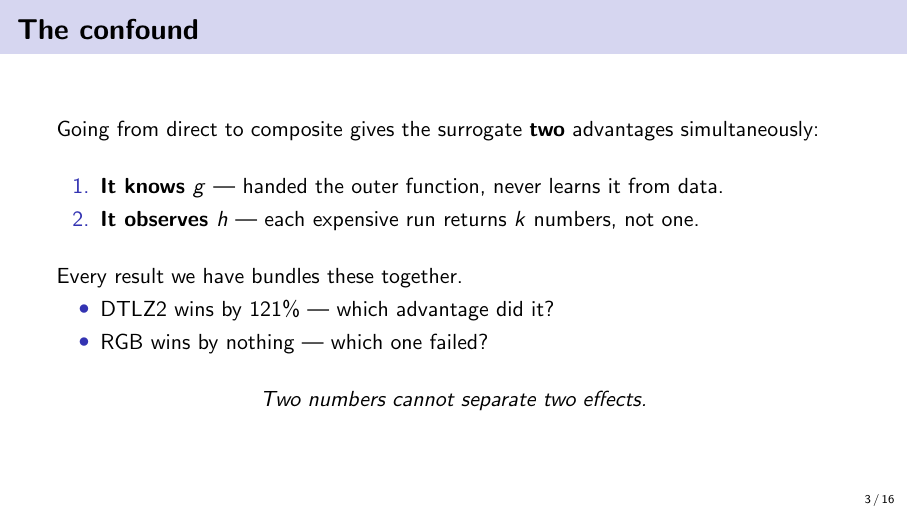
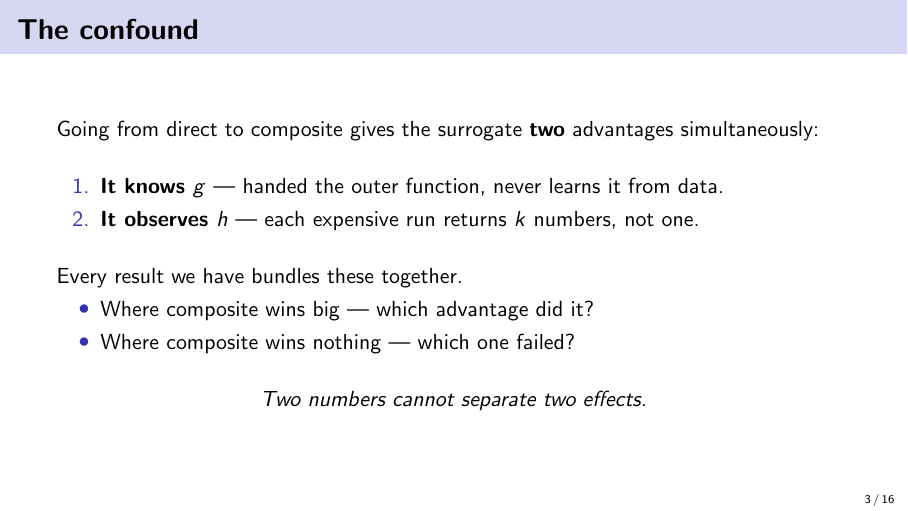
Before and after one commit to MuhammadAli-CS/three-arm-composite, LaTeX slides (slides/slides.tex): page 3 of 16. Compiled offline with pdfLaTeX.

Commit message:
Slides: drop named per-benchmark numbers from the confound slide
Co-Authored-By: Claude Opus 5 <noreply@anthropic.com>

```diff
--- a/slides/slides.tex
+++ b/slides/slides.tex
@@ -72,8 +72,8 @@ simultaneously:
 Every result we have bundles these together.
 
 \begin{itemize}
-\item DTLZ2 wins by $121\%$ --- which advantage did it?
-\item RGB wins by nothing --- which one failed?
+\item Where composite wins big --- which advantage did it?
+\item Where composite wins nothing --- which one failed?
 \end{itemize}
 
 \bigskip
```
Also changed, not shown: slides/slides.pdf.
